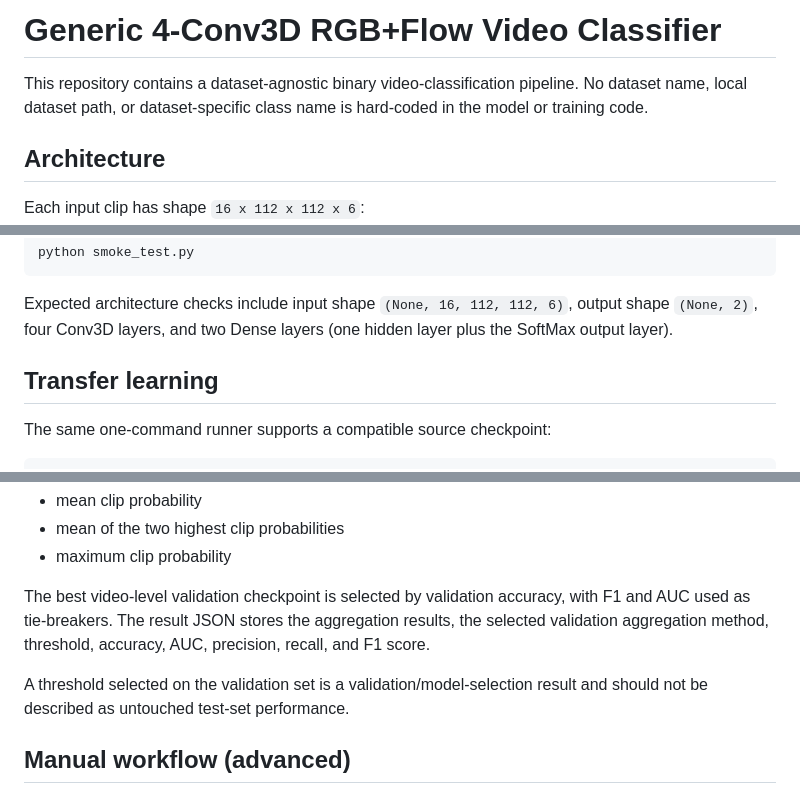
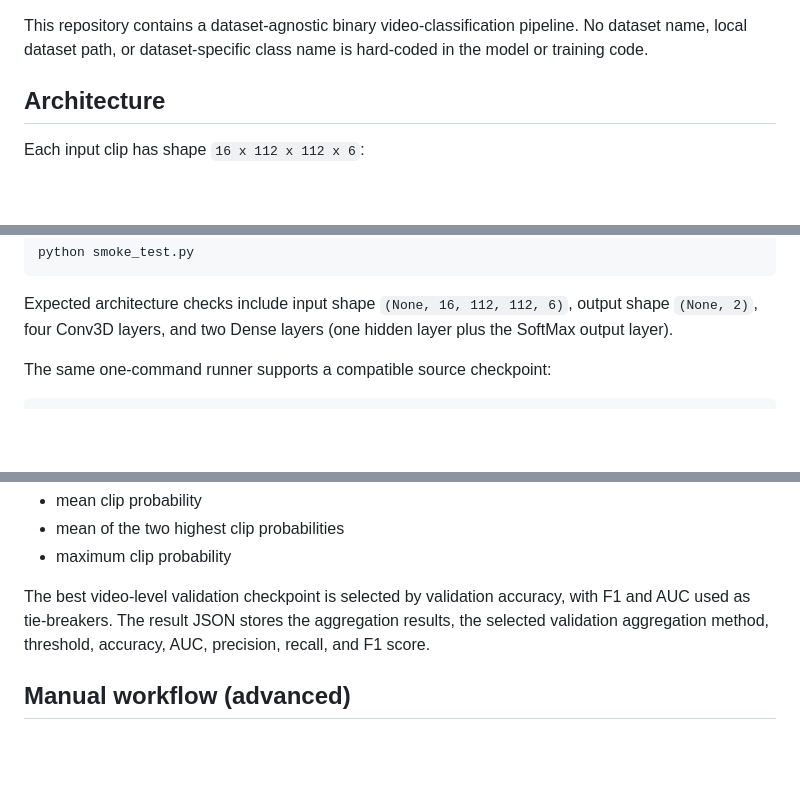
Before and after one commit to Hks832/modified-c3d, a Markdown page: README.md, 3 parts joined by grey strips. Rendered like a GitHub page; blank space fills up the shorter version.

Commit message:
Update README.md
Removed sections on transfer learning and threshold performance from README.

```diff
--- a/README.md
+++ b/README.md
@@ -1,4 +1,4 @@
-# Generic 4-Conv3D RGB+Flow Video Classifier
+
 
 This repository contains a dataset-agnostic binary video-classification pipeline. No dataset name, local dataset path, or dataset-specific class name is hard-coded in the model or training code.
 
@@ -89,7 +89,6 @@ python smoke_test.py
 
 Expected architecture checks include input shape `(None, 16, 112, 112, 6)`, output shape `(None, 2)`, four Conv3D layers, and two Dense layers (one hidden layer plus the SoftMax output layer).
 
-## Transfer learning
 
 The same one-command runner supports a compatible source checkpoint:
 
@@ -116,7 +115,7 @@ After every epoch, the training script evaluates three video-level aggregation m
 
 The best video-level validation checkpoint is selected by validation accuracy, with F1 and AUC used as tie-breakers. The result JSON stores the aggregation results, the selected validation aggregation method, threshold, accuracy, AUC, precision, recall, and F1 score.
 
-A threshold selected on the validation set is a validation/model-selection result and should not be described as untouched test-set performance.
+
 
 ## Manual workflow (advanced)
 
```
